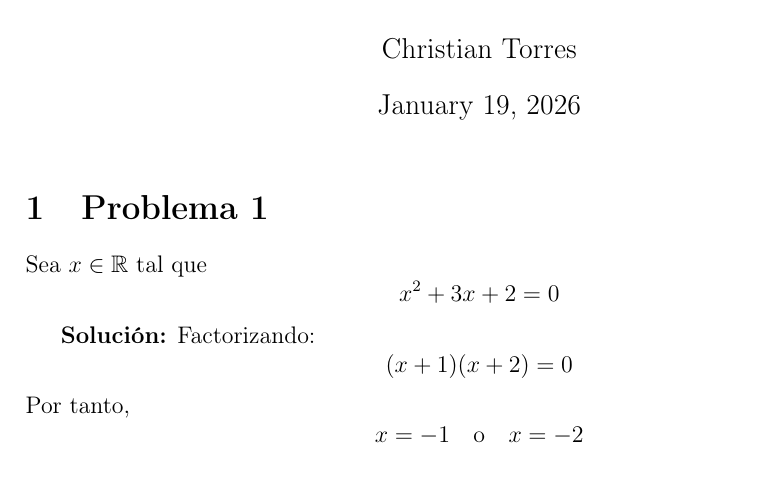
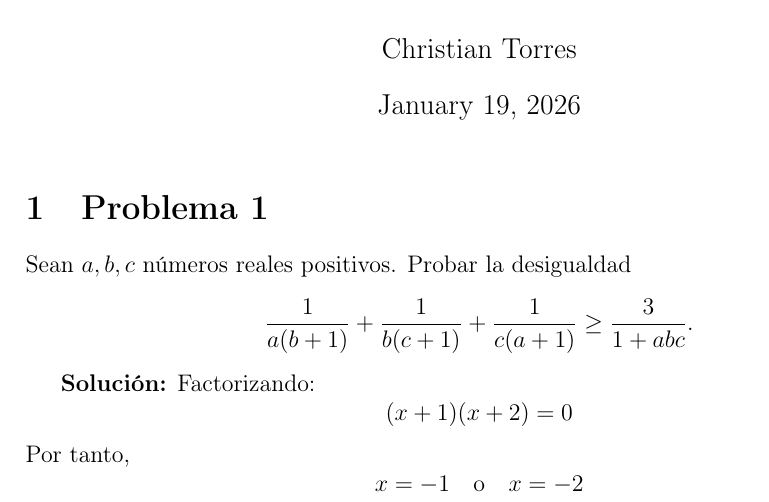
Before and after one commit to Christian-2007-ES/math-problem-solving, a LaTeX document (LaTeX/problems/algebra/algebrap1.tex): part of the page, cut so that both start at the same text. Compiled offline with pdfLaTeX.

Commit message:
nuevas modificaciones

```diff
--- a/LaTeX/problems/algebra/algebrap1.tex
+++ b/LaTeX/problems/algebra/algebrap1.tex
@@ -19,10 +19,10 @@
 	\maketitle
 
 	\section{Problema 1}
-	Sea \(x \in \mathbb{R}\) tal que
-	\[
-	x^2 + 3x + 2 = 0
-	\]
+	Sean $a,b,c$ números reales positivos. Probar la desigualdad
+	\begin{center}
+		$\dfrac{1}{a(b+1)}+\dfrac{1}{b(c+1)}+\dfrac{1}{c(a+1)}\geq\dfrac{3}{1+abc}.$
+	\end{center}
 
 	\textbf{Solución:} Factorizando:
 	\[
```
Also changed, not shown: LaTeX/problems/algebra/algebrap1.pdf.
